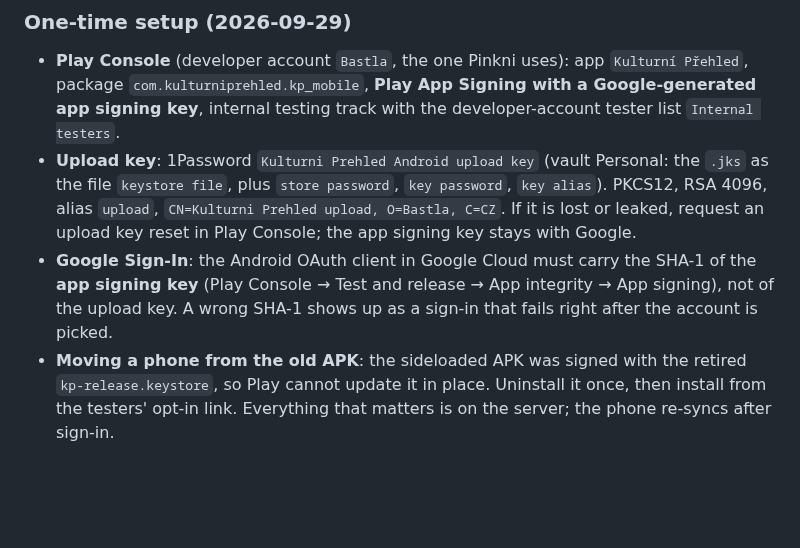
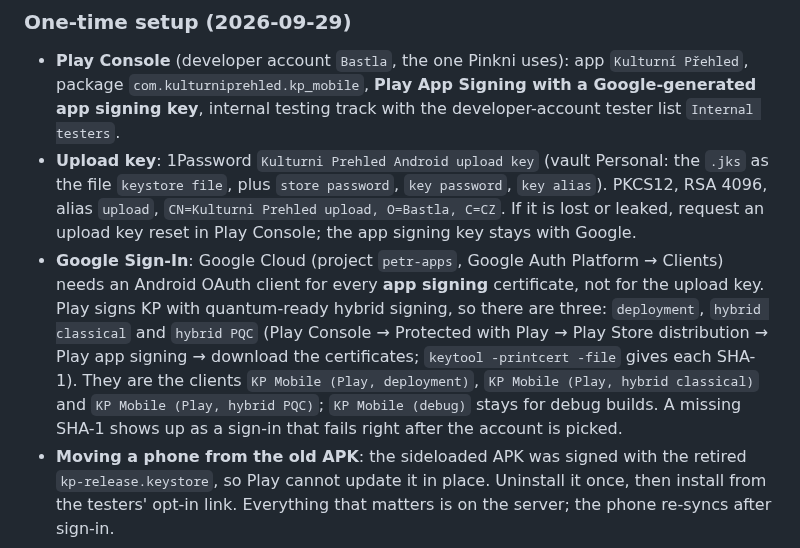
Before and after one commit to petronijus/kulturniprehled, a Markdown page: docs/release.md, the part around the change. GitHub-like rendering; blank space fills up the shorter version.

Commit message:
docs: register all three Play signing certificates for Google Sign-In
Play signs KP with quantum-ready hybrid signing, which yields three app
signing certificates. Each needs its own Android OAuth client; the
release doc named one and pointed at a menu Play Console has since
moved.

Co-Authored-By: Claude Opus 5.5 (1M context) <noreply@anthropic.com>

```diff
--- a/docs/release.md
+++ b/docs/release.md
@@ -24,10 +24,16 @@ same upload. Until 1.2.0 it was a sideloaded APK on GitHub Releases.
   `CN=Kulturni Prehled upload, O=Bastla, C=CZ`. If it is lost or leaked,
   request an upload key reset in Play Console; the app signing key stays
   with Google.
-- **Google Sign-In**: the Android OAuth client in Google Cloud must carry the
-  SHA-1 of the **app signing key** (Play Console → Test and release → App
-  integrity → App signing), not of the upload key. A wrong SHA-1 shows up as
-  a sign-in that fails right after the account is picked.
+- **Google Sign-In**: Google Cloud (project `petr-apps`, Google Auth Platform
+  → Clients) needs an Android OAuth client for every **app signing**
+  certificate, not for the upload key. Play signs KP with quantum-ready
+  hybrid signing, so there are three: `deployment`, `hybrid classical` and
+  `hybrid PQC` (Play Console → Protected with Play → Play Store distribution
+  → Play app signing → download the certificates; `keytool -printcert -file`
+  gives each SHA-1). They are the clients `KP Mobile (Play, deployment)`,
+  `KP Mobile (Play, hybrid classical)` and `KP Mobile (Play, hybrid PQC)`;
+  `KP Mobile (debug)` stays for debug builds. A missing SHA-1 shows up as a
+  sign-in that fails right after the account is picked.
 - **Moving a phone from the old APK**: the sideloaded APK was signed with the
   retired `kp-release.keystore`, so Play cannot update it in place. Uninstall
   it once, then install from the testers' opt-in link. Everything that
```
